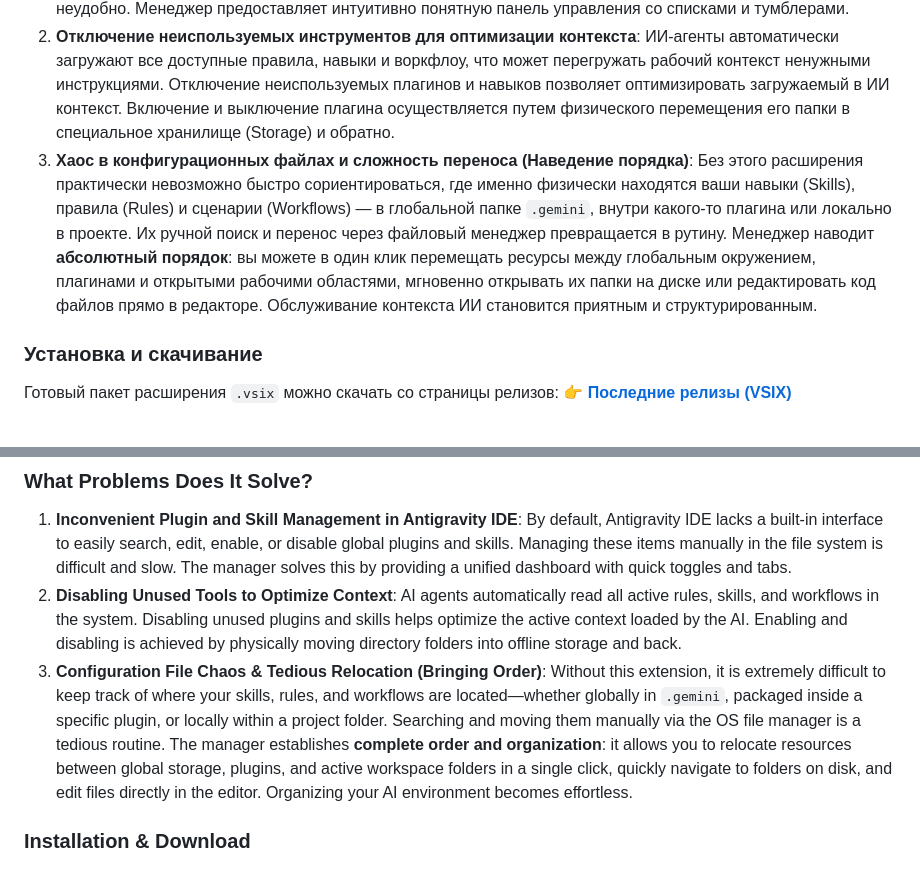
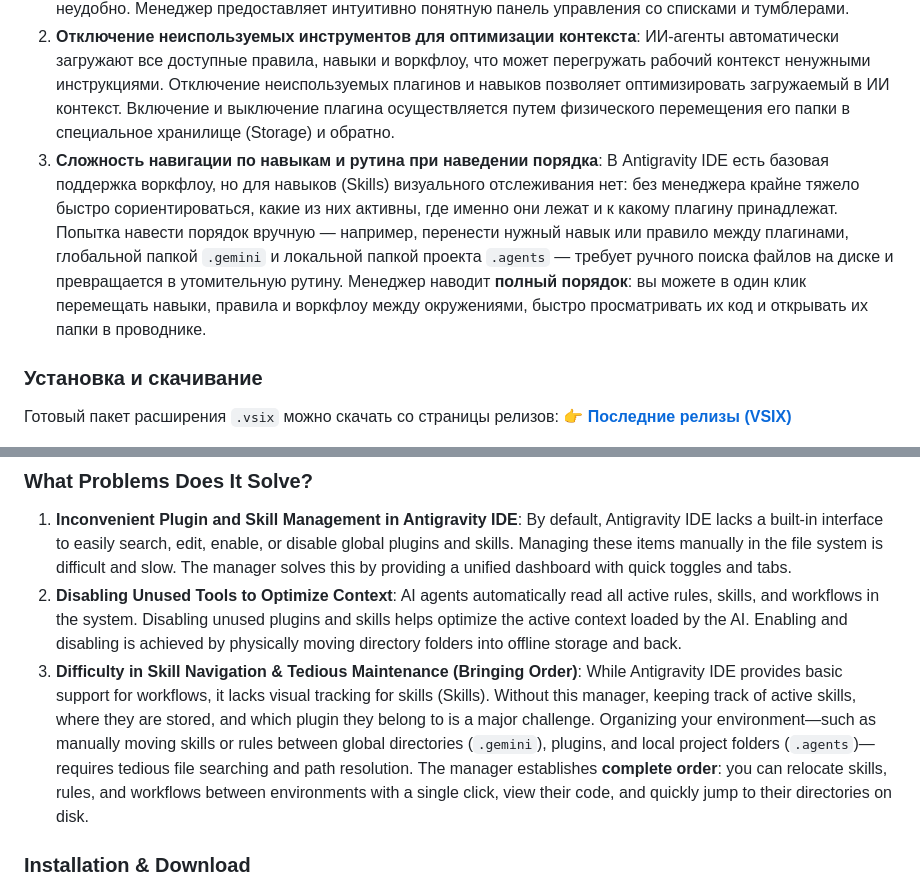
Before and after one commit to MaximXR/Antigravity-Plugin-Manager, a Markdown page: README.md, 2 parts joined by grey strips. Drawn GitHub-style.

Commit message:
docs - readme: refine point 3 to specify skill navigation challenges

```diff
--- a/README.md
+++ b/README.md
@@ -18,8 +18,8 @@
    В Antigravity IDE по умолчанию отсутствует стандартный способ простого поиска, быстрого редактирования, а также удобного включения/выключения плагинов и навыков. Находить нужные инструменты и отключать их вручную в файловой системе сложно и неудобно. Менеджер предоставляет интуитивно понятную панель управления со списками и тумблерами.
 2. **Отключение неиспользуемых инструментов для оптимизации контекста**:
    ИИ-агенты автоматически загружают все доступные правила, навыки и воркфлоу, что может перегружать рабочий контекст ненужными инструкциями. Отключение неиспользуемых плагинов и навыков позволяет оптимизировать загружаемый в ИИ контекст. Включение и выключение плагина осуществляется путем физического перемещения его папки в специальное хранилище (Storage) и обратно.
-3. **Хаос в конфигурационных файлах и сложность переноса (Наведение порядка)**:
-   Без этого расширения практически невозможно быстро сориентироваться, где именно физически находятся ваши навыки (Skills), правила (Rules) и сценарии (Workflows) — в глобальной папке `.gemini`, внутри какого-то плагина или локально в проекте. Их ручной поиск и перенос через файловый менеджер превращается в рутину. Менеджер наводит **абсолютный порядок**: вы можете в один клик перемещать ресурсы между глобальным окружением, плагинами и открытыми рабочими областями, мгновенно открывать их папки на диске или редактировать код файлов прямо в редакторе. Обслуживание контекста ИИ становится приятным и структурированным.
+3. **Сложность навигации по навыкам и рутина при наведении порядка**:
+   В Antigravity IDE есть базовая поддержка воркфлоу, но для навыков (Skills) визуального отслеживания нет: без менеджера крайне тяжело быстро сориентироваться, какие из них активны, где именно они лежат и к какому плагину принадлежат. Попытка навести порядок вручную — например, перенести нужный навык или правило между плагинами, глобальной папкой `.gemini` и локальной папкой проекта `.agents` — требует ручного поиска файлов на диске и превращается в утомительную рутину. Менеджер наводит **полный порядок**: вы можете в один клик перемещать навыки, правила и воркфлоу между окружениями, быстро просматривать их код и открывать их папки в проводнике.
 
 ### Установка и скачивание
 
@@ -74,8 +74,8 @@
    By default, Antigravity IDE lacks a built-in interface to easily search, edit, enable, or disable global plugins and skills. Managing these items manually in the file system is difficult and slow. The manager solves this by providing a unified dashboard with quick toggles and tabs.
 2. **Disabling Unused Tools to Optimize Context**:
    AI agents automatically read all active rules, skills, and workflows in the system. Disabling unused plugins and skills helps optimize the active context loaded by the AI. Enabling and disabling is achieved by physically moving directory folders into offline storage and back.
-3. **Configuration File Chaos & Tedious Relocation (Bringing Order)**:
-   Without this extension, it is extremely difficult to keep track of where your skills, rules, and workflows are located—whether globally in `.gemini`, packaged inside a specific plugin, or locally within a project folder. Searching and moving them manually via the OS file manager is a tedious routine. The manager establishes **complete order and organization**: it allows you to relocate resources between global storage, plugins, and active workspace folders in a single click, quickly navigate to folders on disk, and edit files directly in the editor. Organizing your AI environment becomes effortless.
+3. **Difficulty in Skill Navigation & Tedious Maintenance (Bringing Order)**:
+   While Antigravity IDE provides basic support for workflows, it lacks visual tracking for skills (Skills). Without this manager, keeping track of active skills, where they are stored, and which plugin they belong to is a major challenge. Organizing your environment—such as manually moving skills or rules between global directories (`.gemini`), plugins, and local project folders (`.agents`)—requires tedious file searching and path resolution. The manager establishes **complete order**: you can relocate skills, rules, and workflows between environments with a single click, view their code, and quickly jump to their directories on disk.
 
 ### Installation & Download
 
```
